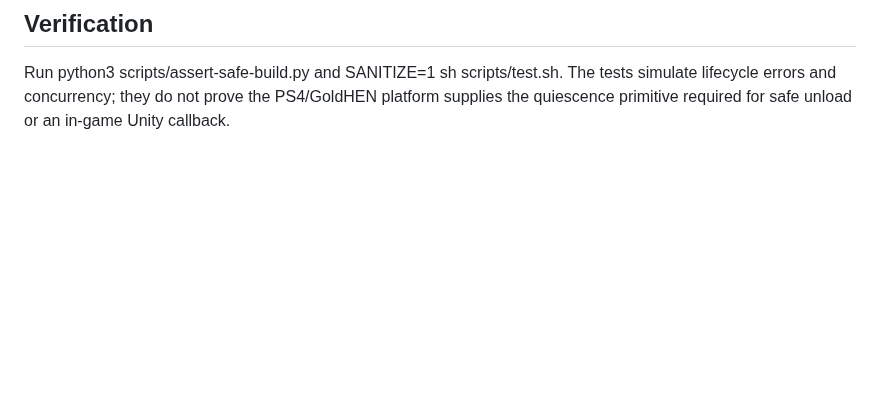
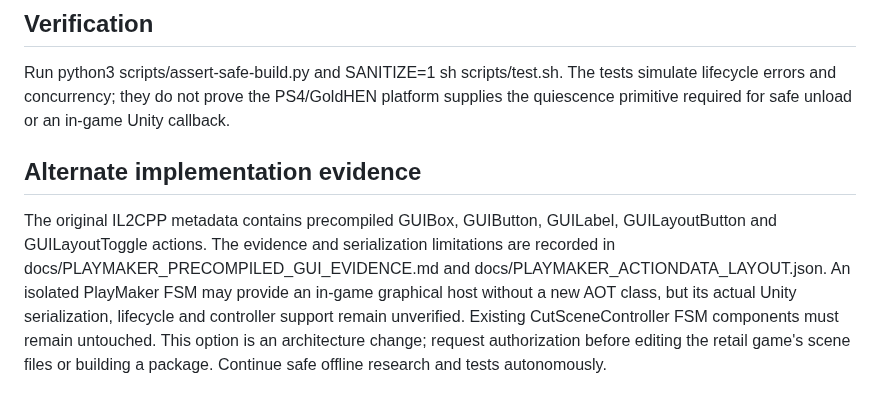
Before and after one commit to Skaymer-AR/TheForest-UCM-PS4, a Markdown page: AGENTS.md, the part around the change. Drawn GitHub-style; blank space fills up the shorter version.

Commit message:
Document alternate isolated PlayMaker graphical FSM implementation gate

```diff
--- a/AGENTS.md
+++ b/AGENTS.md
@@ -74,3 +74,7 @@ Run python3 scripts/assert-safe-build.py and SANITIZE=1 sh scripts/test.sh.
 The tests simulate lifecycle errors and concurrency; they do not prove the
 PS4/GoldHEN platform supplies the quiescence primitive required for safe
 unload or an in-game Unity callback.
+
+## Alternate implementation evidence
+
+The original IL2CPP metadata contains precompiled GUIBox, GUIButton, GUILabel, GUILayoutButton and GUILayoutToggle actions. The evidence and serialization limitations are recorded in docs/PLAYMAKER_PRECOMPILED_GUI_EVIDENCE.md and docs/PLAYMAKER_ACTIONDATA_LAYOUT.json. An isolated PlayMaker FSM may provide an in-game graphical host without a new AOT class, but its actual Unity serialization, lifecycle and controller support remain unverified. Existing CutSceneController FSM components must remain untouched. This option is an architecture change; request authorization before editing the retail game's scene files or building a package. Continue safe offline research and tests autonomously.
```
